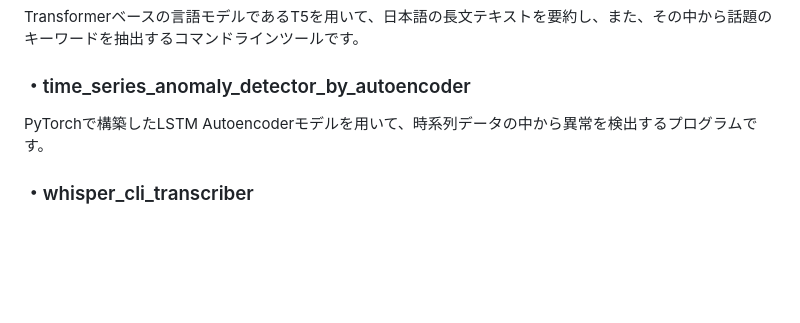
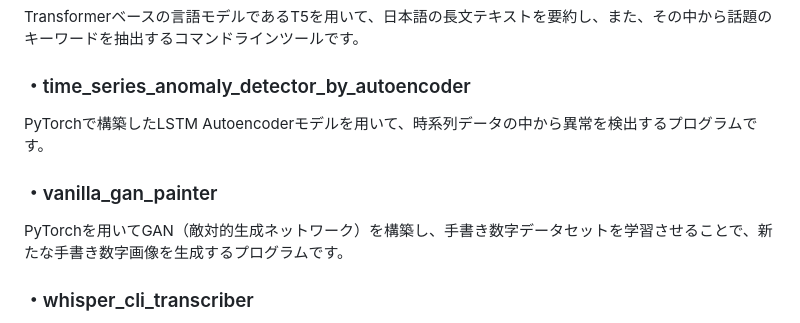
Before and after one commit to N-Ritsu/AIstudy, a Markdown page: README.md, the part around the change. Drawn GitHub-style; blank space fills up the shorter version.

Commit message:
docs: vanilla_gan_painterについての目次を追加

```diff
--- a/README.md
+++ b/README.md
@@ -61,6 +61,9 @@ Transformerベースの言語モデルであるT5を用いて、日本語の長
 ### ・time_series_anomaly_detector_by_autoencoder
 PyTorchで構築したLSTM Autoencoderモデルを用いて、時系列データの中から異常を検出するプログラムです。
 
+### ・vanilla_gan_painter
+PyTorchを用いてGAN（敵対的生成ネットワーク）を構築し、手書き数字データセットを学習させることで、新たな手書き数字画像を生成するプログラムです。
+
 ### ・whisper_cli_transcriber
 OpenAIの音声認識モデルWhisperを利用して、音声ファイルから文字起こしを行うコマンドラインツールです。
 
```
